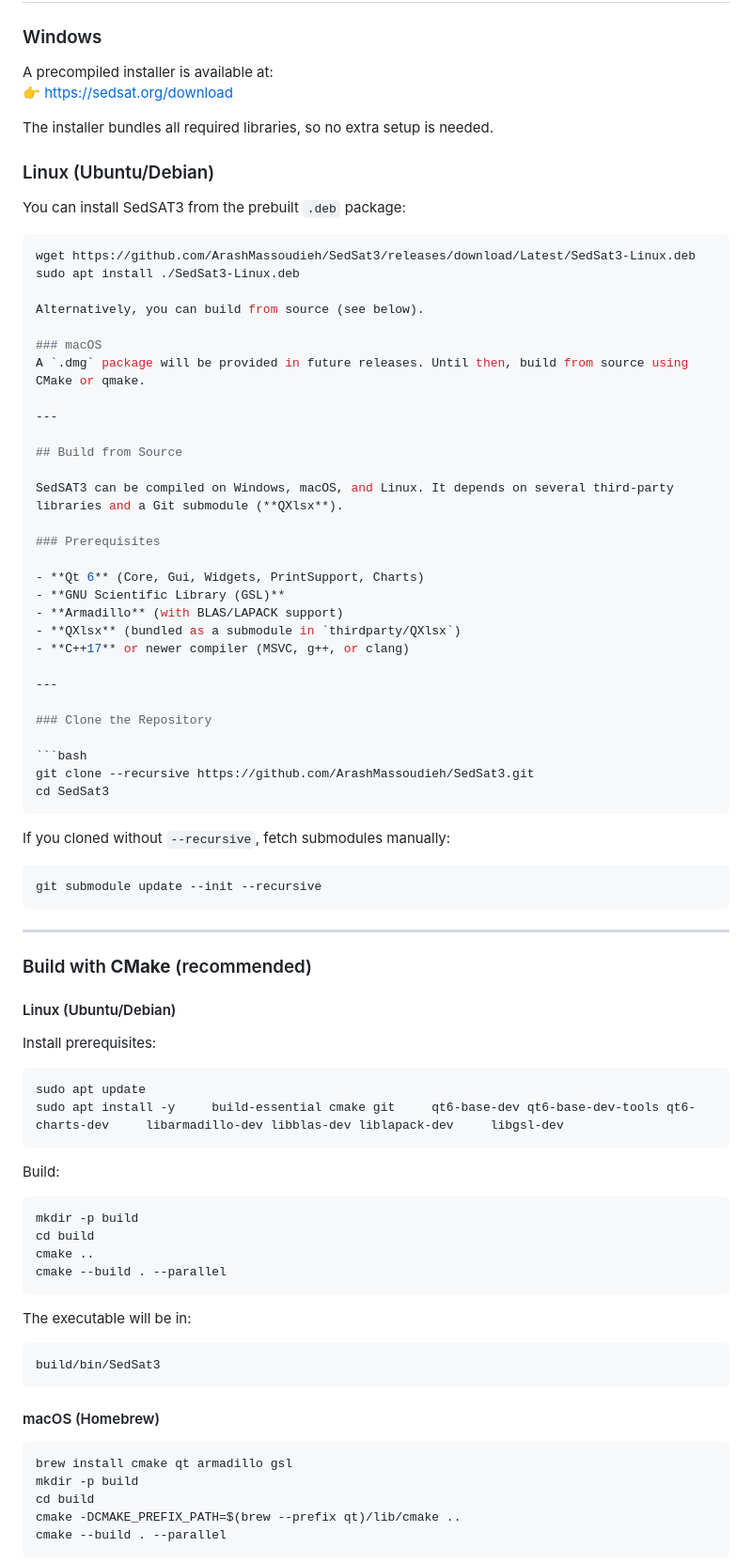
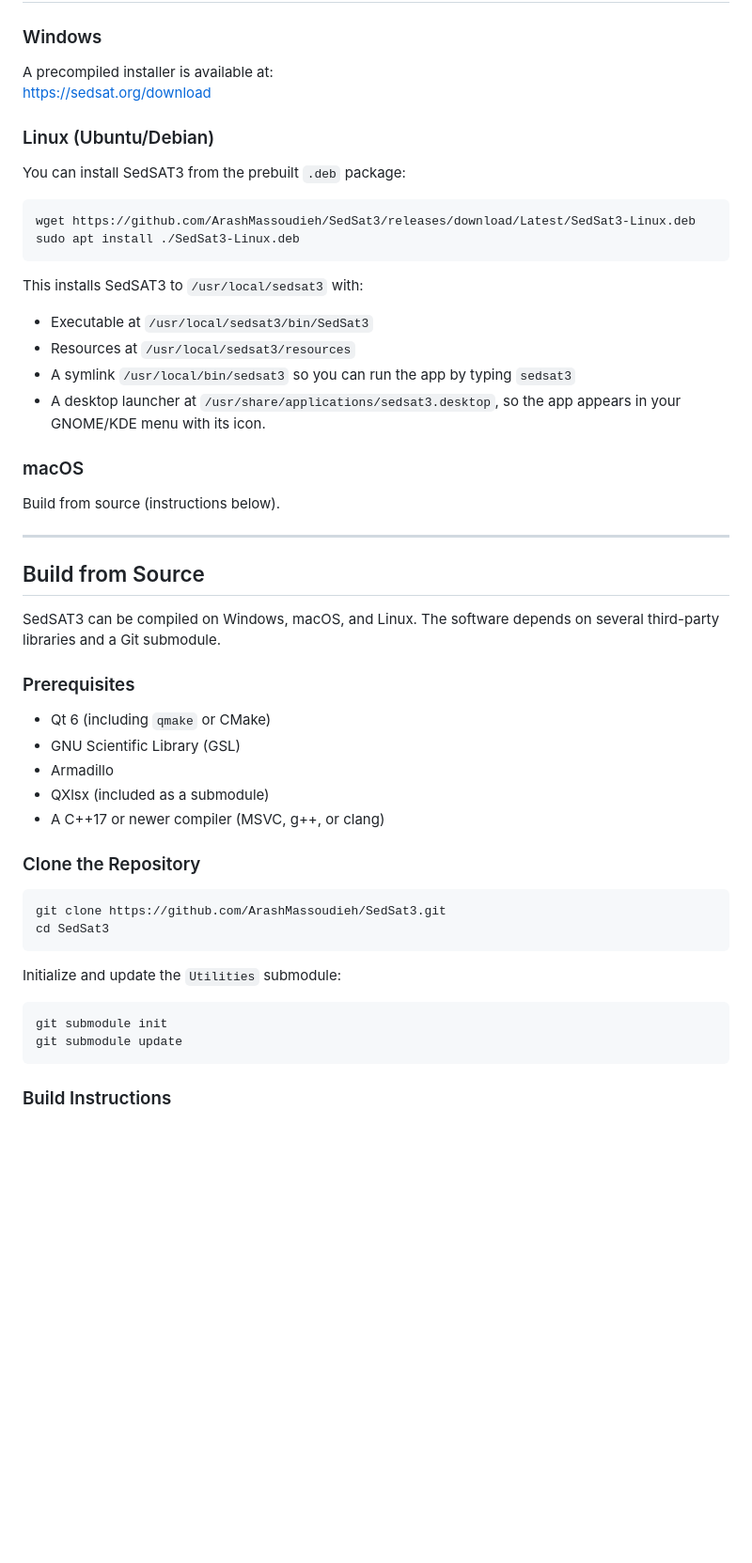
Before and after one commit to ArashMassoudieh/SedSat3, a Markdown page: README.md, the part around the change printed below. Shown: that part at 94% size. Rendered like a GitHub page; blank space fills up the shorter version.

Commit message:
Update README.md for clarity and corrections

````diff
--- a/README.md
+++ b/README.md
@@ -22,9 +22,7 @@ SedSAT3 is an open-source software package developed by the U.S. Geological Surv
 
 ### Windows
 A precompiled installer is available at:
-👉 https://sedsat.org/download
-
-The installer bundles all required libraries, so no extra setup is needed.
+https://sedsat.org/download
 
 ### Linux (Ubuntu/Debian)
 
@@ -33,76 +31,45 @@ You can install SedSAT3 from the prebuilt `.deb` package:
 ```bash
 wget https://github.com/ArashMassoudieh/SedSat3/releases/download/Latest/SedSat3-Linux.deb
 sudo apt install ./SedSat3-Linux.deb
+```
 
-Alternatively, you can build from source (see below).
+This installs SedSAT3 to `/usr/local/sedsat3` with:
+
+- Executable at `/usr/local/sedsat3/bin/SedSat3`
+- Resources at `/usr/local/sedsat3/resources`
+- A symlink `/usr/local/bin/sedsat3` so you can run the app by typing `sedsat3`
+- A desktop launcher at `/usr/share/applications/sedsat3.desktop`, so the app appears in your GNOME/KDE menu with its icon.
 
 ### macOS
-A `.dmg` package will be provided in future releases. Until then, build from source using CMake or qmake.
+Build from source (instructions below).
 
 ---
 
 ## Build from Source
 
-SedSAT3 can be compiled on Windows, macOS, and Linux. It depends on several third-party libraries and a Git submodule (**QXlsx**).
+SedSAT3 can be compiled on Windows, macOS, and Linux. The software depends on several third-party libraries and a Git submodule.
 
 ### Prerequisites
 
-- **Qt 6** (Core, Gui, Widgets, PrintSupport, Charts)
-- **GNU Scientific Library (GSL)**
-- **Armadillo** (with BLAS/LAPACK support)
-- **QXlsx** (bundled as a submodule in `thirdparty/QXlsx`)
-- **C++17** or newer compiler (MSVC, g++, or clang)
-
----
+- Qt 6 (including `qmake` or CMake)
+- GNU Scientific Library (GSL)
+- Armadillo
+- QXlsx (included as a submodule)
+- A C++17 or newer compiler (MSVC, g++, or clang)
 
 ### Clone the Repository
 
 ```bash
-git clone --recursive https://github.com/ArashMassoudieh/SedSat3.git
+git clone https://github.com/ArashMassoudieh/SedSat3.git
 cd SedSat3
 ```
 
-If you cloned without `--recursive`, fetch submodules manually:
+Initialize and update the `Utilities` submodule:
 
 ```bash
-git submodule update --init --recursive
+git submodule init
+git submodule update
 ```
 
----
+### Build Instructions
 
-### Build with **CMake** (recommended)
-
-#### Linux (Ubuntu/Debian)
-
-Install prerequisites:
-
-```bash
-sudo apt update
-sudo apt install -y     build-essential cmake git     qt6-base-dev qt6-base-dev-tools qt6-charts-dev     libarmadillo-dev libblas-dev liblapack-dev     libgsl-dev
-```
-
-Build:
-
-```bash
-mkdir -p build
-cd build
-cmake ..
-cmake --build . --parallel
-```
-
-The executable will be in:
-
-```
-build/bin/SedSat3
-```
-
-#### macOS (Homebrew)
-
-```bash
-brew install cmake qt armadillo gsl
-mkdir -p build
-cd build
-cmake -DCMAKE_PREFIX_PATH=$(brew --prefix qt)/lib/cmake ..
-cmake --build . --parallel
-```
-
````
Also changed, not shown: other parts of README.md (+38 -30 lines).
